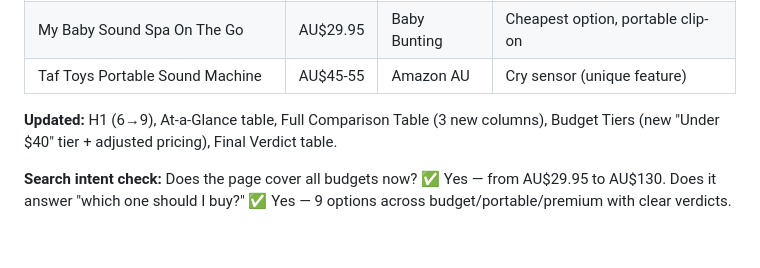
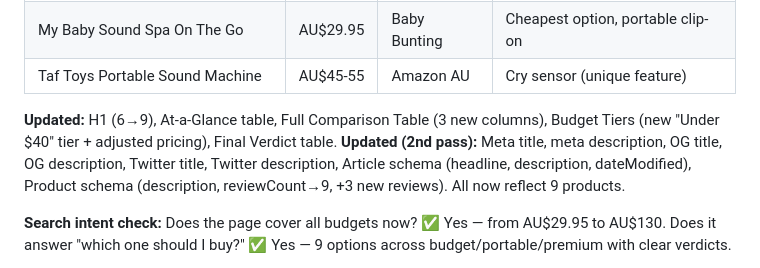
Before and after one commit to reereegrata/Emmas-sleep-advice-site, a Markdown page: STATUS.md, the part around the change. Drawn GitHub-style; blank space fills up the shorter version.

Commit message:
Update STATUS.md — schema/meta update log for white noise pillar

```diff
--- a/STATUS.md
+++ b/STATUS.md
@@ -367,6 +367,7 @@ Expanded from 6 to 9 products based on Amazon AU Best Seller + Baby Bunting rese
 | Taf Toys Portable Sound Machine | AU$45-55 | Amazon AU | Cry sensor (unique feature) |
 
 **Updated:** H1 (6→9), At-a-Glance table, Full Comparison Table (3 new columns), Budget Tiers (new "Under $40" tier + adjusted pricing), Final Verdict table.
+**Updated (2nd pass):** Meta title, meta description, OG title, OG description, Twitter title, Twitter description, Article schema (headline, description, dateModified), Product schema (description, reviewCount→9, +3 new reviews). All now reflect 9 products.
 
 **Search intent check:** Does the page cover all budgets now? ✅ Yes — from AU$29.95 to AU$130. Does it answer "which one should I buy?" ✅ Yes — 9 options across budget/portable/premium with clear verdicts.
 
```
